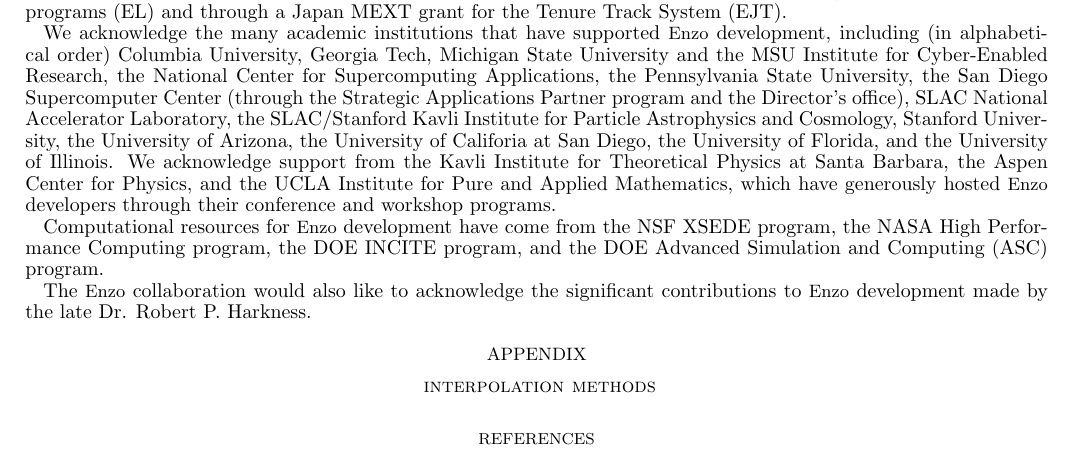
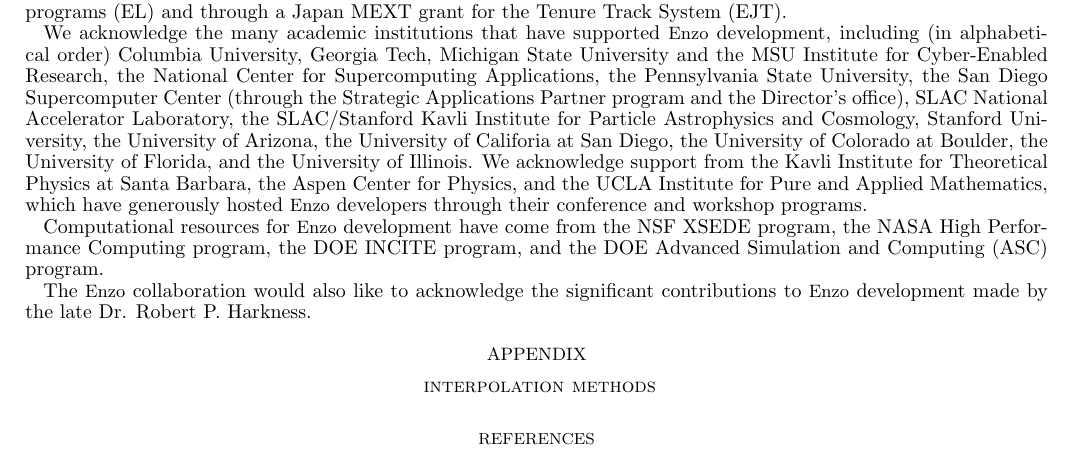
Before and after one commit to enzo-project/enzo-method-paper, a LaTeX document (ms.tex, which reads acknowledgments.tex): part of page 47 of 49, cut so that both start at the same text. Compiled offline with pdfLaTeX.

Commit message:
added CU/Boulder.

```diff
--- a/acknowledgments.tex
+++ b/acknowledgments.tex
@@ -91,6 +91,7 @@
 Stanford University,
 the University of Arizona,
 the University of Califoria at San Diego,
+the University of Colorado at Boulder,
 the University of Florida,
 and the University of Illinois.
 We acknowledge support from the Kavli Institute for Theoretical
```
